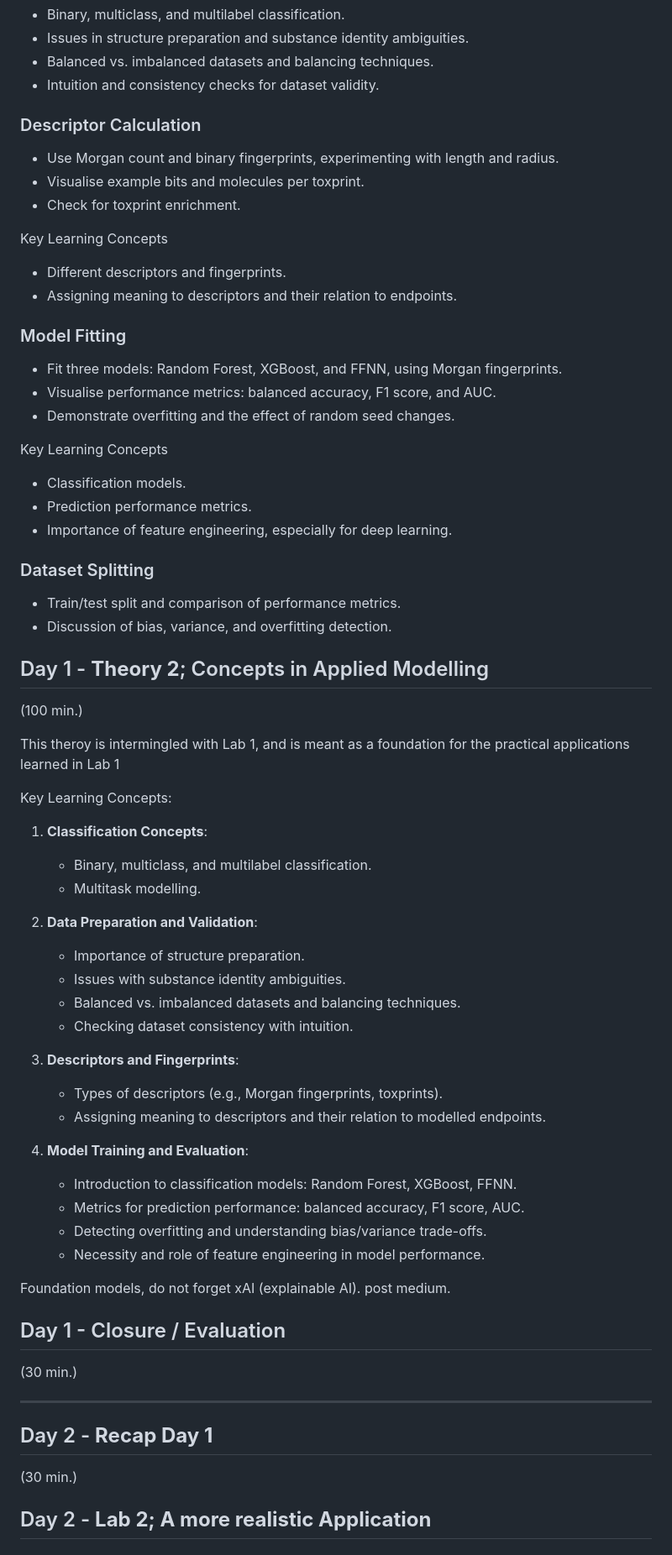
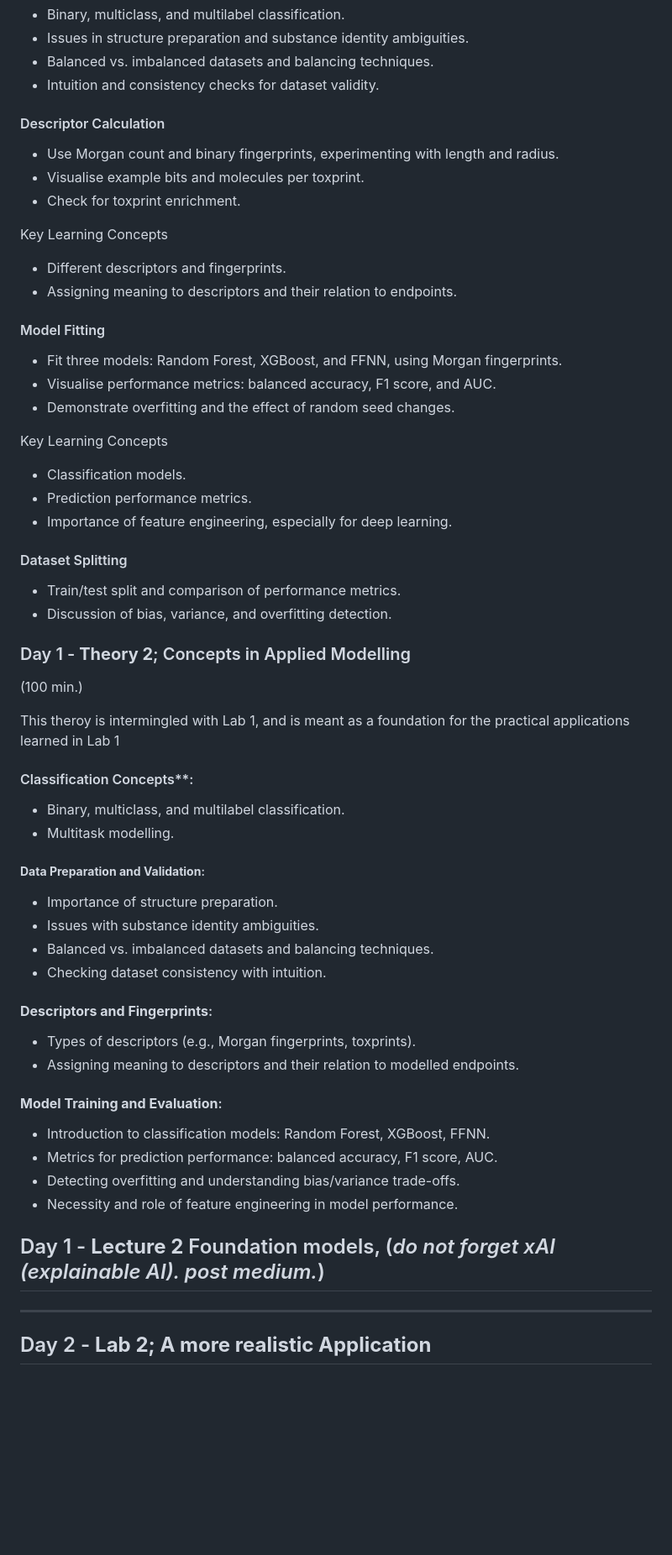
Before and after one commit to pkaramertzanis/modelling_hazard_assessment, a Markdown page: agenda/001_echa_course_contents.md, the part around the change printed below. Shown: that part at 84% size. GitHub-like rendering; blank space fills up the shorter version.

```diff
--- a/agenda/001_echa_course_contents.md
+++ b/agenda/001_echa_course_contents.md
@@ -98,7 +91,7 @@ Key Learning Concepts:
  - Balanced vs. imbalanced datasets and balancing techniques.
  - Intuition and consistency checks for dataset validity.
 
-### Descriptor Calculation
+#### Descriptor Calculation
 
   - Use Morgan count and binary fingerprints, experimenting with length and radius.
   - Visualise example bits and molecules per toxprint.
@@ -109,7 +102,7 @@ Key Learning Concepts
  - Different descriptors and fingerprints.
  - Assigning meaning to descriptors and their relation to endpoints.
 
-### Model Fitting
+#### Model Fitting
 
   - Fit three models: Random Forest, XGBoost, and FFNN, using Morgan fingerprints.
   - Visualise performance metrics: balanced accuracy, F1 score, and AUC.
@@ -121,53 +114,46 @@ Key Learning Concepts
  - Prediction performance metrics.
  - Importance of feature engineering, especially for deep learning.
 
-### Dataset Splitting
+#### Dataset Splitting
 
  - Train/test split and comparison of performance metrics.
  - Discussion of bias, variance, and overfitting detection.
 
-## Day 1 - **Theory 2**; Concepts in Applied Modelling
+### Day 1 - **Theory 2**; Concepts in Applied Modelling
 
 (100 min.)
 
 This theroy is intermingled with Lab 1, and is meant as a foundation for the practical applications
 learned in Lab 1
 
-Key Learning Concepts:
+#### Classification Concepts**:
 
-1. **Classification Concepts**:
    - Binary, multiclass, and multilabel classification.
    - Multitask modelling.
 
-2. **Data Preparation and Validation**:
+##### **Data Preparation and Validation**:
+
    - Importance of structure preparation.
    - Issues with substance identity ambiguities.
    - Balanced vs. imbalanced datasets and balancing techniques.
    - Checking dataset consistency with intuition.
 
-3. **Descriptors and Fingerprints**:
+#### **Descriptors and Fingerprints**:
+
    - Types of descriptors (e.g., Morgan fingerprints, toxprints).
    - Assigning meaning to descriptors and their relation to modelled endpoints.
 
-4. **Model Training and Evaluation**:
+#### **Model Training and Evaluation**:
+
    - Introduction to classification models: Random Forest, XGBoost, FFNN.
    - Metrics for prediction performance: balanced accuracy, F1 score, AUC.
    - Detecting overfitting and understanding bias/variance trade-offs.
    - Necessity and role of feature engineering in model performance.
 
-
-
-Foundation models, do not forget xAI (explainable AI). post medium.
-
-## Day 1 - Closure / Evaluation
-
-(30 min.)
+## Day 1 - **Lecture 2** Foundation models, (_do not forget xAI (explainable AI). post medium._)
 
 -----------------------------------------------------------------------------
 
-## Day 2 - **Recap Day 1**
-
-(30 min.)
 
 ## Day 2 - **Lab 2; A more realistic Application**
 
```
Also changed, not shown: other parts of agenda/001_echa_course_contents.md (+15 -25 lines).
